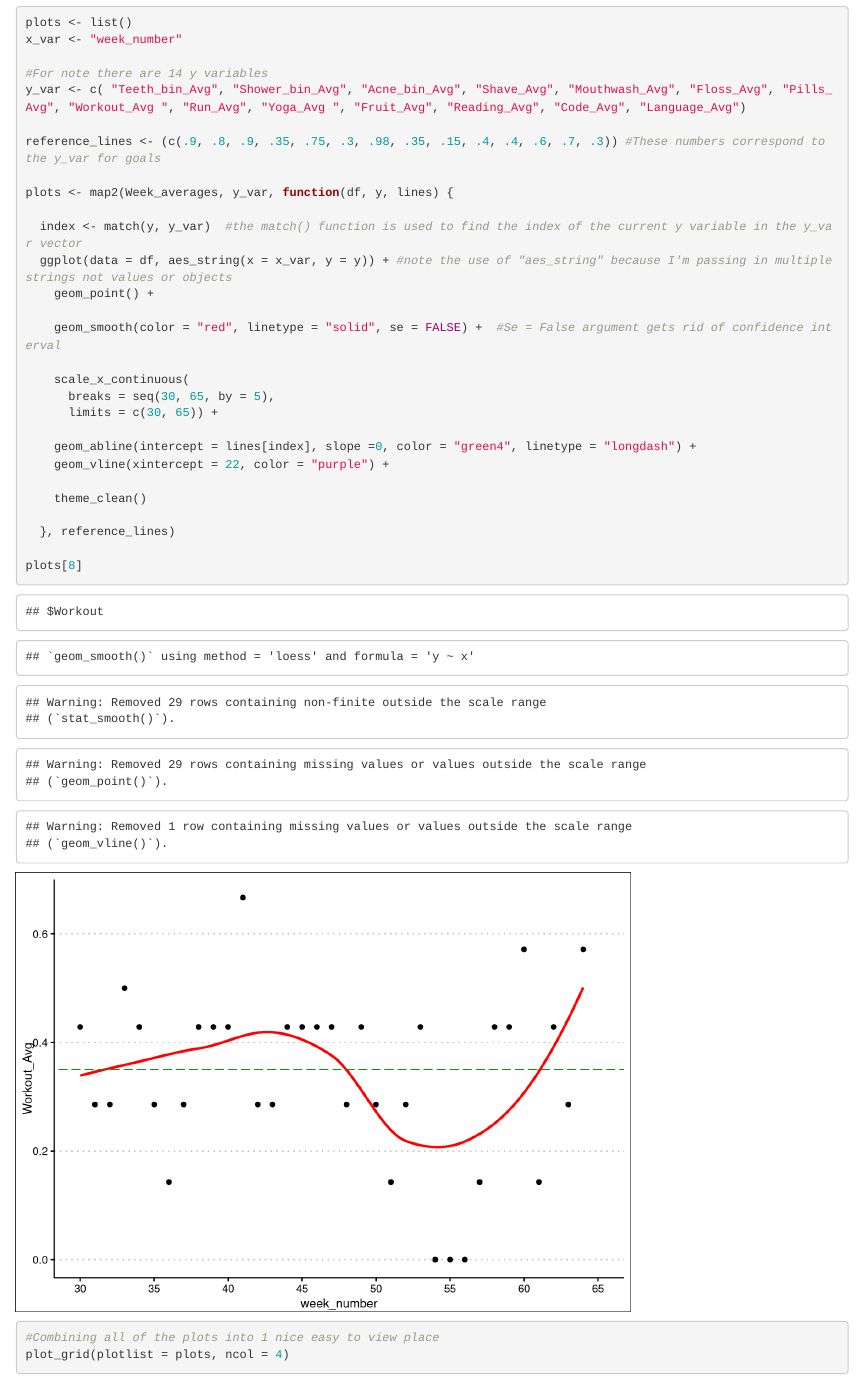
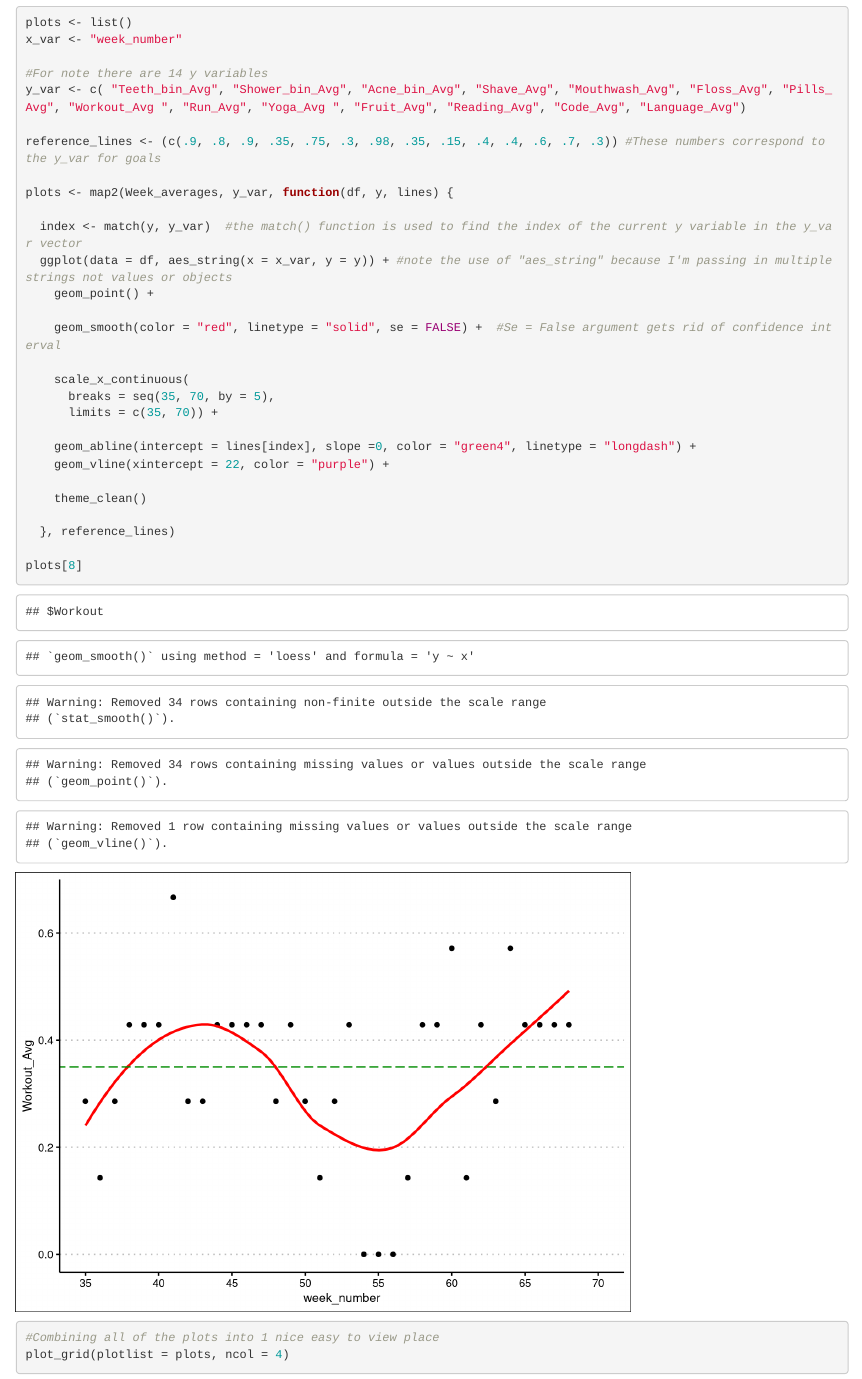
Before and after one commit to Ryan-Iacovone/Dailies, an R Markdown document (orig_Dalies.Rmd): the page in a window 1100 px wide, from 13390 px down. Rendered offline with R 4.5, knitr and Pandoc, with nearby package versions; some code elsewhere in the file could not run offline.

Commit message:
multiple weekly updates

```diff
--- a/orig_Dalies.Rmd
+++ b/orig_Dalies.Rmd
@@ -218,8 +218,8 @@ plots <- map2(Week_averages, y_var, function(df, y, lines) {
     geom_smooth(color = "red", linetype = "solid", se = FALSE) +  #Se = False argument gets rid of confidence interval
 
     scale_x_continuous(
-      breaks = seq(30, 65, by = 5),
-      limits = c(30, 65)) +
+      breaks = seq(35, 70, by = 5),
+      limits = c(35, 70)) +
 
     geom_abline(intercept = lines[index], slope =0, color = "green4", linetype = "longdash") +
     geom_vline(xintercept = 22, color = "purple") +
```
Also changed, not shown: Data/Dailies.xlsx, 1 other file.
